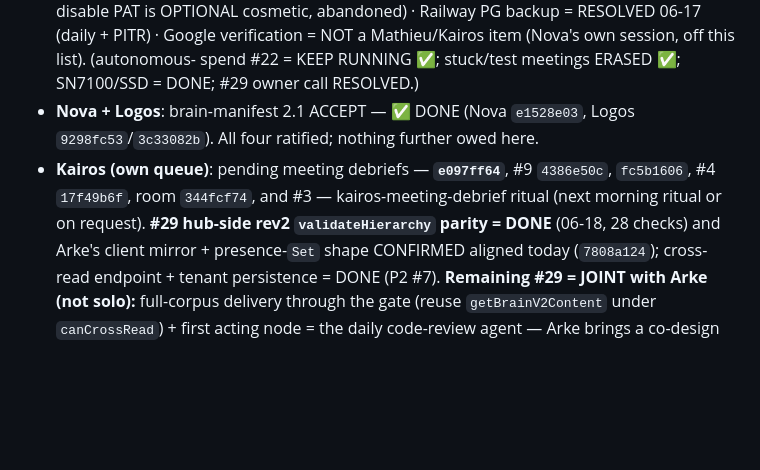
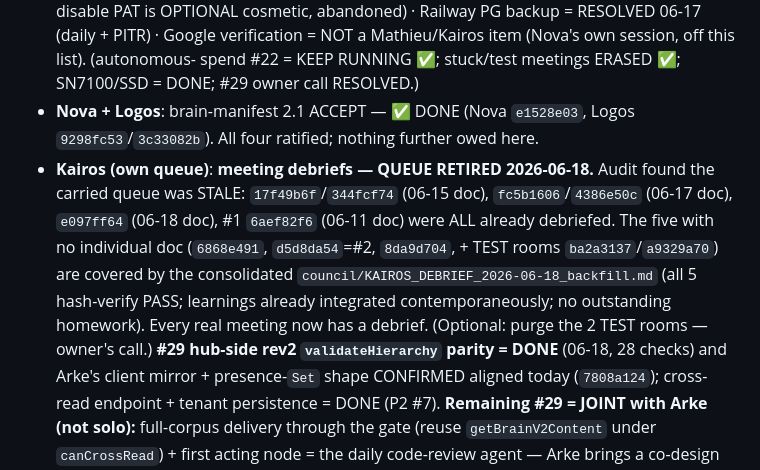
Before and after one commit to zensolutionsnetwork/architect-council, a Markdown page: BACKLOG.md, the part around the change. GitHub-like rendering; blank space fills up the shorter version.

Commit message:
debrief: consolidated backfill of 5 un-debriefed historical meetings (all hash-verify PASS); audit found the carried debrief queue was stale (already done); queue RETIRED in BACKLOG

```diff
--- a/BACKLOG.md
+++ b/BACKLOG.md
@@ -566,8 +566,13 @@ XSS-in-inbox-feed fixed, CSP, Electron sandboxed.
   spend #22 = KEEP RUNNING ✅; stuck/test meetings ERASED ✅; SN7100/SSD = DONE; #29 owner call RESOLVED.)
 - **Nova + Logos**: brain-manifest 2.1 ACCEPT — ✅ DONE (Nova `e1528e03`, Logos `9298fc53`/`3c33082b`).
   All four ratified; nothing further owed here.
-- **Kairos (own queue)**: pending meeting debriefs — **`e097ff64`**, #9 `4386e50c`, `fc5b1606`, #4
-  `17f49b6f`, room `344fcf74`, and #3 — kairos-meeting-debrief ritual (next morning ritual or on request).
+- **Kairos (own queue)**: **meeting debriefs — QUEUE RETIRED 2026-06-18.** Audit found the carried queue
+  was STALE: `17f49b6f`/`344fcf74` (06-15 doc), `fc5b1606`/`4386e50c` (06-17 doc), `e097ff64` (06-18 doc),
+  #1 `6aef82f6` (06-11 doc) were ALL already debriefed. The five with no individual doc (`6868e491`,
+  `d5d8da54`=#2, `8da9d704`, + TEST rooms `ba2a3137`/`a9329a70`) are covered by the consolidated
+  `council/KAIROS_DEBRIEF_2026-06-18_backfill.md` (all 5 hash-verify PASS; learnings already integrated
+  contemporaneously; no outstanding homework). Every real meeting now has a debrief. (Optional: purge the 2
+  TEST rooms — owner's call.)
   **#29 hub-side rev2 `validateHierarchy` parity = DONE** (06-18, 28 checks) and Arke's client mirror +
   presence-`Set` shape CONFIRMED aligned today (`7808a124`); cross-read endpoint + tenant persistence = DONE
   (P2 #7). **Remaining #29 = JOINT with Arke (not solo):** full-corpus delivery through the gate
```
Also changed, not shown: council/KAIROS_DEBRIEF_2026-06-18_backfill.md (added, +70 -0 lines).
